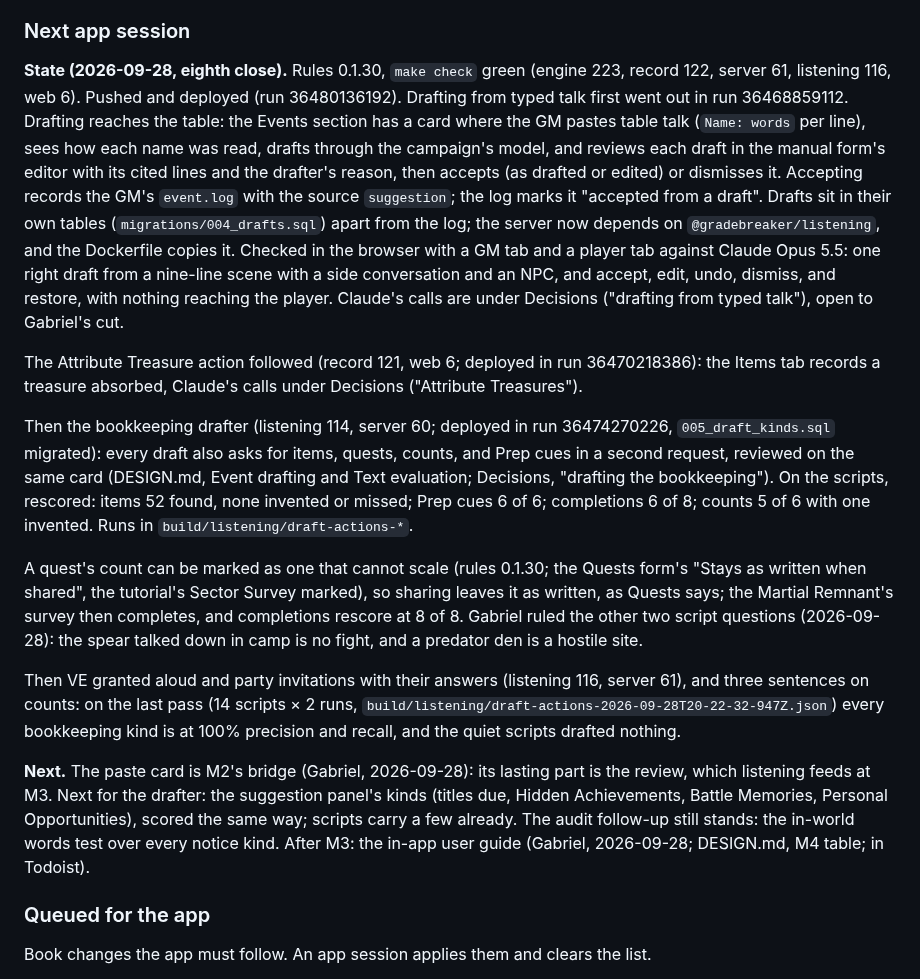
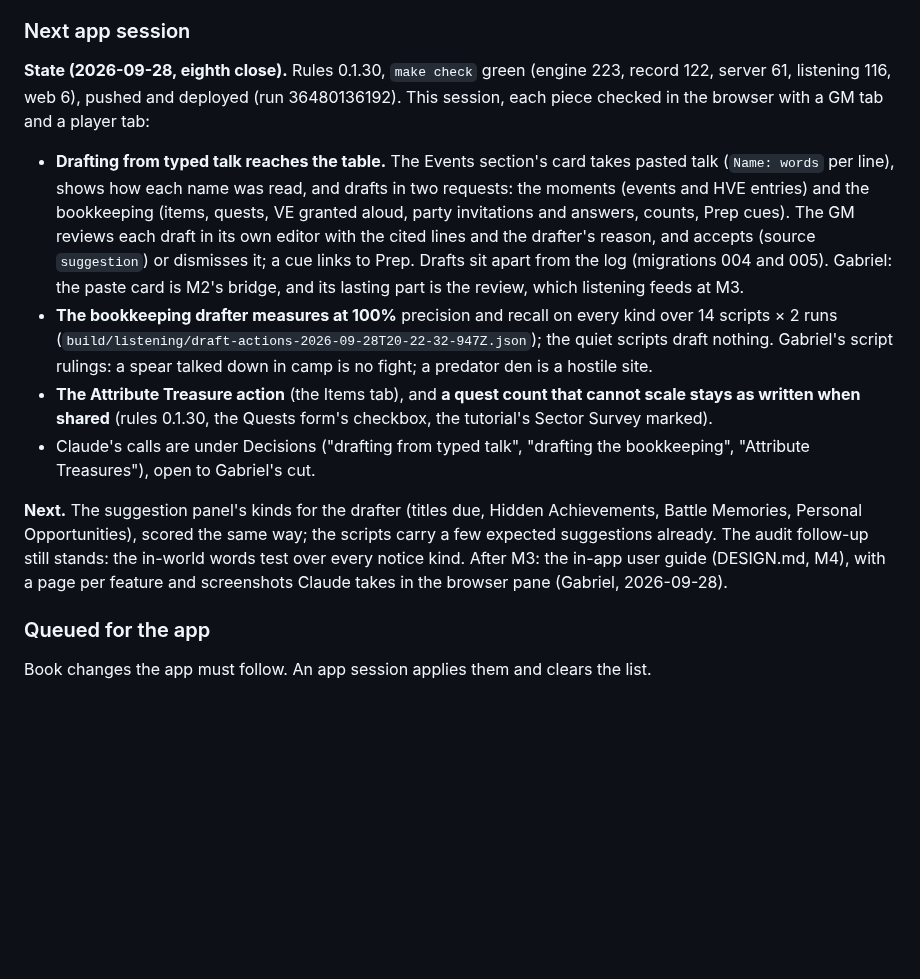
Before and after one commit to gabrielxz/litrpgrpg, a Markdown page: 99-to-do.md, the part around the change. Rendered like a GitHub page; blank space fills up the shorter version.

Commit message:
App handoff: the eighth close
Co-Authored-By: Claude Opus 5.5 <noreply@anthropic.com>

```diff
--- a/99-to-do.md
+++ b/99-to-do.md
@@ -124,17 +124,13 @@ Edits an app session forces, each with Gabriel's ruling or Claude's recommendati
 
 ### Next app session
 
-**State (2026-09-28, eighth close).** Rules 0.1.30, `make check` green (engine 223, record 122, server 61, listening 116, web 6). Pushed and deployed (run 36480136192). Drafting from typed talk first went out in run 36468859112. Drafting reaches the table: the Events section has a card where the GM pastes table talk (`Name: words` per line), sees how each name was read, drafts through the campaign's model, and reviews each draft in the manual form's editor with its cited lines and the drafter's reason, then accepts (as drafted or edited) or dismisses it. Accepting records the GM's `event.log` with the source `suggestion`; the log marks it "accepted from a draft". Drafts sit in their own tables (`migrations/004_drafts.sql`) apart from the log; the server now depends on `@gradebreaker/listening`, and the Dockerfile copies it. Checked in the browser with a GM tab and a player tab against Claude Opus 5.5: one right draft from a nine-line scene with a side conversation and an NPC, and accept, edit, undo, dismiss, and restore, with nothing reaching the player. Claude's calls are under Decisions ("drafting from typed talk"), open to Gabriel's cut.
+**State (2026-09-28, eighth close).** Rules 0.1.30, `make check` green (engine 223, record 122, server 61, listening 116, web 6), pushed and deployed (run 36480136192). This session, each piece checked in the browser with a GM tab and a player tab:
+- **Drafting from typed talk reaches the table.** The Events section's card takes pasted talk (`Name: words` per line), shows how each name was read, and drafts in two requests: the moments (events and HVE entries) and the bookkeeping (items, quests, VE granted aloud, party invitations and answers, counts, Prep cues). The GM reviews each draft in its own editor with the cited lines and the drafter's reason, and accepts (source `suggestion`) or dismisses it; a cue links to Prep. Drafts sit apart from the log (migrations 004 and 005). Gabriel: the paste card is M2's bridge, and its lasting part is the review, which listening feeds at M3.
+- **The bookkeeping drafter measures at 100%** precision and recall on every kind over 14 scripts × 2 runs (`build/listening/draft-actions-2026-09-28T20-22-32-947Z.json`); the quiet scripts draft nothing. Gabriel's script rulings: a spear talked down in camp is no fight; a predator den is a hostile site.
+- **The Attribute Treasure action** (the Items tab), and **a quest count that cannot scale stays as written when shared** (rules 0.1.30, the Quests form's checkbox, the tutorial's Sector Survey marked).
+- Claude's calls are under Decisions ("drafting from typed talk", "drafting the bookkeeping", "Attribute Treasures"), open to Gabriel's cut.
 
-The Attribute Treasure action followed (record 121, web 6; deployed in run 36470218386): the Items tab records a treasure absorbed, Claude's calls under Decisions ("Attribute Treasures").
-
-Then the bookkeeping drafter (listening 114, server 60; deployed in run 36474270226, `005_draft_kinds.sql` migrated): every draft also asks for items, quests, counts, and Prep cues in a second request, reviewed on the same card (DESIGN.md, Event drafting and Text evaluation; Decisions, "drafting the bookkeeping"). On the scripts, rescored: items 52 found, none invented or missed; Prep cues 6 of 6; completions 6 of 8; counts 5 of 6 with one invented. Runs in `build/listening/draft-actions-*`.
-
-A quest's count can be marked as one that cannot scale (rules 0.1.30; the Quests form's "Stays as written when shared", the tutorial's Sector Survey marked), so sharing leaves it as written, as Quests says; the Martial Remnant's survey then completes, and completions rescore at 8 of 8. Gabriel ruled the other two script questions (2026-09-28): the spear talked down in camp is no fight, and a predator den is a hostile site.
-
-Then VE granted aloud and party invitations with their answers (listening 116, server 61), and three sentences on counts: on the last pass (14 scripts × 2 runs, `build/listening/draft-actions-2026-09-28T20-22-32-947Z.json`) every bookkeeping kind is at 100% precision and recall, and the quiet scripts drafted nothing.
-
-**Next.** The paste card is M2's bridge (Gabriel, 2026-09-28): its lasting part is the review, which listening feeds at M3. Next for the drafter: the suggestion panel's kinds (titles due, Hidden Achievements, Battle Memories, Personal Opportunities), scored the same way; scripts carry a few already. The audit follow-up still stands: the in-world words test over every notice kind. After M3: the in-app user guide (Gabriel, 2026-09-28; DESIGN.md, M4 table; in Todoist).
+**Next.** The suggestion panel's kinds for the drafter (titles due, Hidden Achievements, Battle Memories, Personal Opportunities), scored the same way; the scripts carry a few expected suggestions already. The audit follow-up still stands: the in-world words test over every notice kind. After M3: the in-app user guide (DESIGN.md, M4), with a page per feature and screenshots Claude takes in the browser pane (Gabriel, 2026-09-28).
 
 ### Queued for the app
 
```
Also changed, not shown: app/DESIGN.md (+1 -1 lines).
